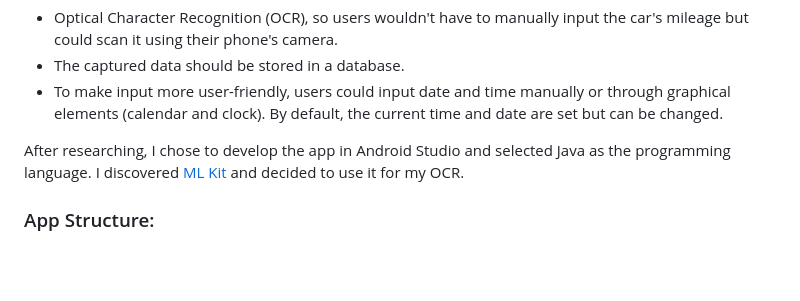
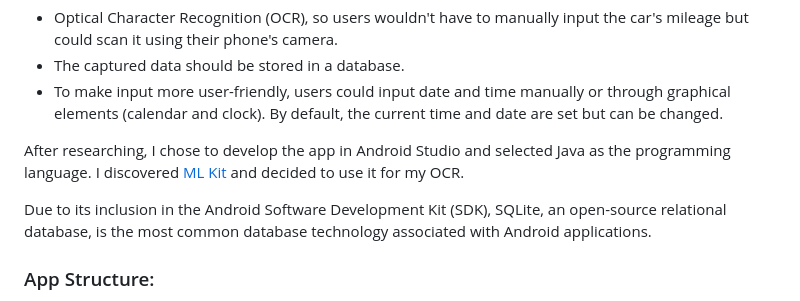
Before and after one commit to martinhild/CS50-my-solutions, a Markdown page: project/README.md, the part around the change. Rendered like a GitHub page; blank space fills up the shorter version.

Commit message:
Tue, Apr 23, 2024, 1:51 PM +02:00

```diff
--- a/project/README.md
+++ b/project/README.md
@@ -19,6 +19,8 @@ Additionally, I set three goals beforehand:
 
 After researching, I chose to develop the app in Android Studio and selected Java as the programming language.
 I discovered [ML Kit](https://developers.google.com/ml-kit/vision/text-recognition/v2/android) and decided to use it for my OCR.
+
+Due to its inclusion in the Android Software Development Kit (SDK), SQLite, an open-source relational database, is the most common database technology associated with Android applications.
 
 
 
```
